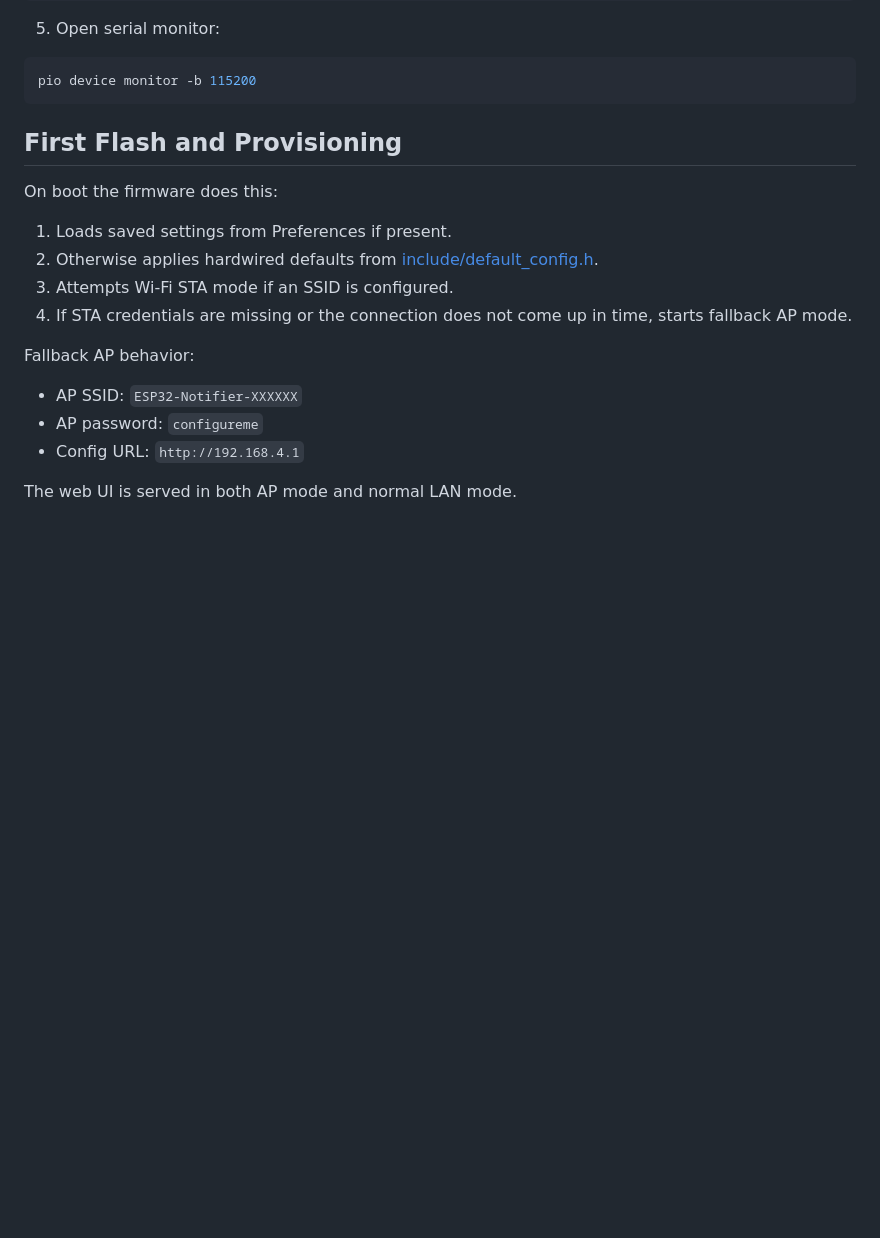
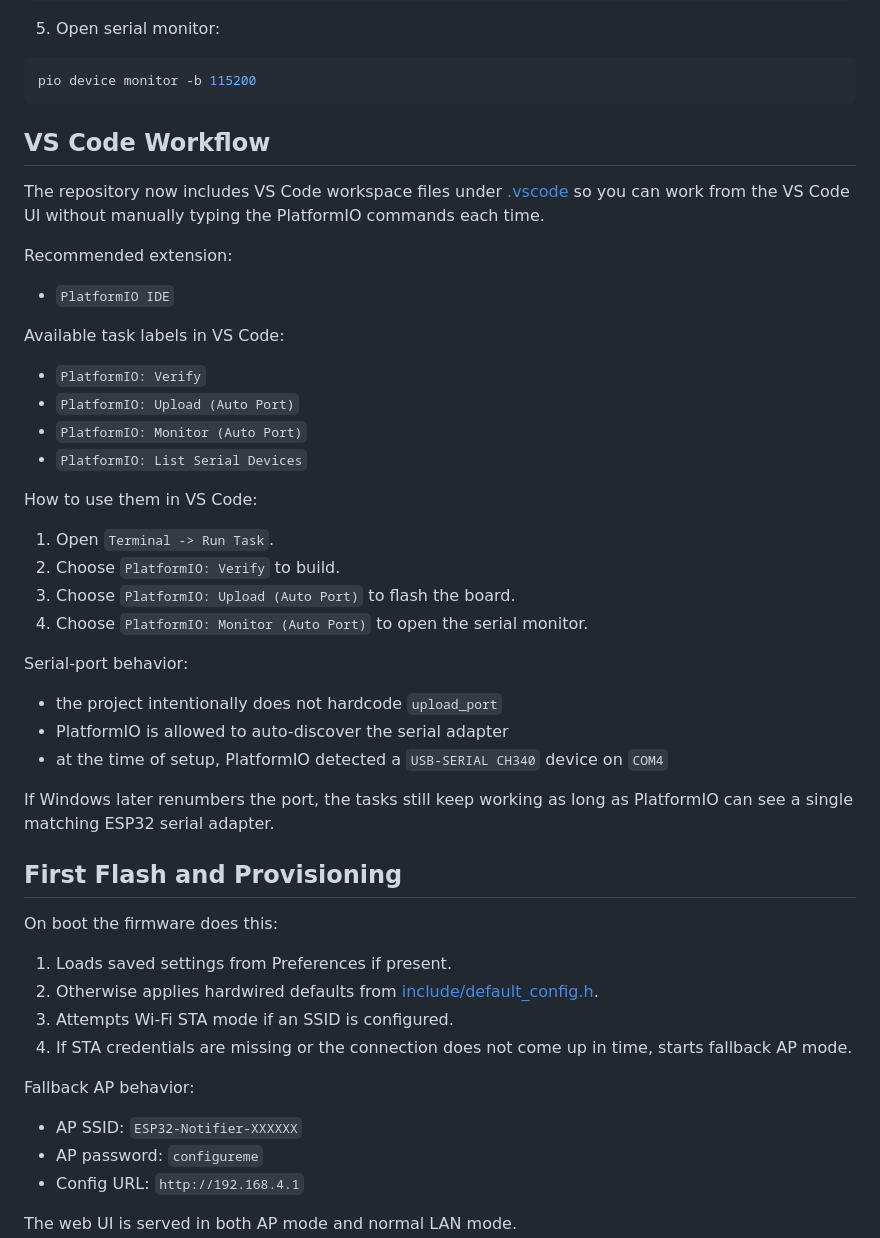
Before and after one commit to elik745i/ESP32-Notifier-for-Homeassistant, a Markdown page: README.md, the part around the change. Rendered like a GitHub page; blank space fills up the shorter version.

````diff
--- a/README.md
+++ b/README.md
@@ -190,6 +190,36 @@ pio run -t upload
 ```powershell
 pio device monitor -b 115200
 ```
+
+## VS Code Workflow
+
+The repository now includes VS Code workspace files under [.vscode](.vscode) so you can work from the VS Code UI without manually typing the PlatformIO commands each time.
+
+Recommended extension:
+
+- `PlatformIO IDE`
+
+Available task labels in VS Code:
+
+- `PlatformIO: Verify`
+- `PlatformIO: Upload (Auto Port)`
+- `PlatformIO: Monitor (Auto Port)`
+- `PlatformIO: List Serial Devices`
+
+How to use them in VS Code:
+
+1. Open `Terminal -> Run Task`.
+2. Choose `PlatformIO: Verify` to build.
+3. Choose `PlatformIO: Upload (Auto Port)` to flash the board.
+4. Choose `PlatformIO: Monitor (Auto Port)` to open the serial monitor.
+
+Serial-port behavior:
+
+- the project intentionally does not hardcode `upload_port`
+- PlatformIO is allowed to auto-discover the serial adapter
+- at the time of setup, PlatformIO detected a `USB-SERIAL CH340` device on `COM4`
+
+If Windows later renumbers the port, the tasks still keep working as long as PlatformIO can see a single matching ESP32 serial adapter.
 
 ## First Flash and Provisioning
 
````
Also changed, not shown: Docs/WhatsApp Image 2025-01-14 at 00.46.27_646eee5e.jpg (added), 11 other files.
